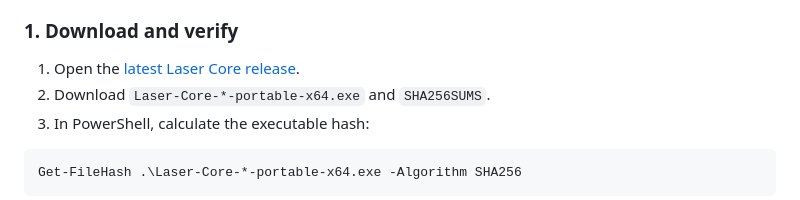
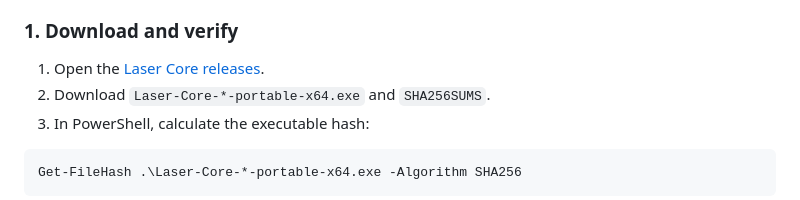
Before and after one commit to Laser-Chain/laser-core, a Markdown page: README.md, the part around the change. GitHub-like rendering.

Commit message:
Link mining guide to beta releases

```diff
--- a/README.md
+++ b/README.md
@@ -21,7 +21,7 @@ wallets, and mines to the wallet you select.
 
 ### 1. Download and verify
 
-1. Open the [latest Laser Core release](https://github.com/photonicmoney/laser-core/releases/latest).
+1. Open the [Laser Core releases](https://github.com/photonicmoney/laser-core/releases).
 2. Download `Laser-Core-*-portable-x64.exe` and `SHA256SUMS`.
 3. In PowerShell, calculate the executable hash:
 
```
